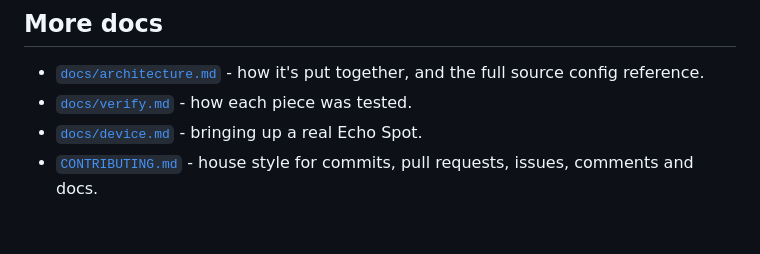
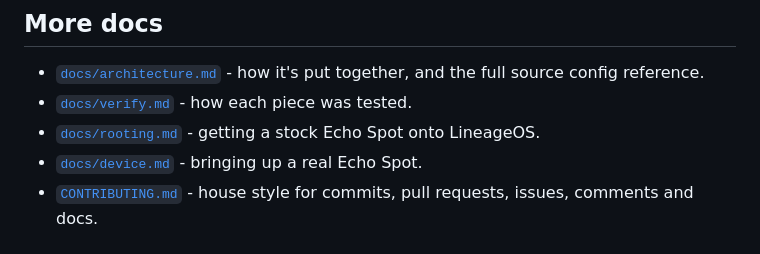
Before and after one commit to afrugalpenguin/spotdash, a Markdown page: README.md, the part around the change. GitHub-like rendering.

```diff
--- a/README.md
+++ b/README.md
@@ -192,5 +192,6 @@ known, accepted tradeoff for a desk toy on a home network. See
 
 - [`docs/architecture.md`](docs/architecture.md) - how it's put together, and the full source config reference.
 - [`docs/verify.md`](docs/verify.md) - how each piece was tested.
+- [`docs/rooting.md`](docs/rooting.md) - getting a stock Echo Spot onto LineageOS.
 - [`docs/device.md`](docs/device.md) - bringing up a real Echo Spot.
 - [`CONTRIBUTING.md`](CONTRIBUTING.md) - house style for commits, pull requests, issues, comments and docs.
```
Also changed, not shown: docs/device.md (+1 -1 lines), docs/rooting.md (added, +154 -0 lines).
